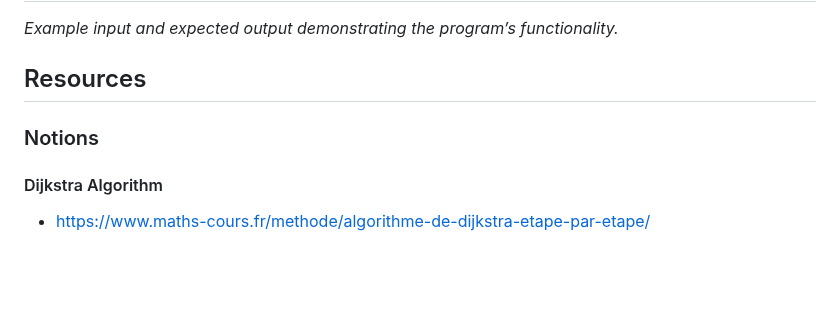
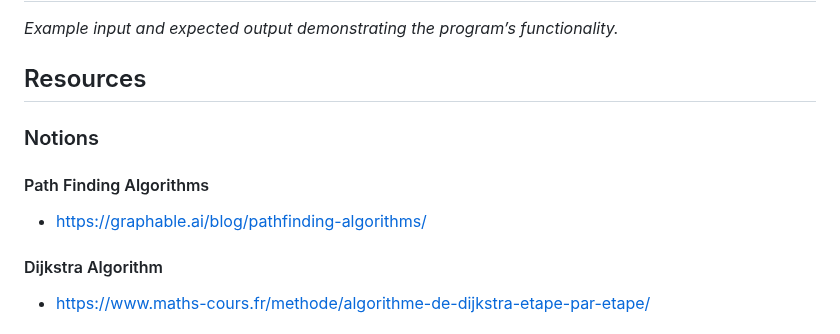
Before and after one commit to noemiepi/Fly-in, a Markdown page: README.md, the part around the change. Rendered like a GitHub page; blank space fills up the shorter version.

```diff
--- a/README.md
+++ b/README.md
@@ -28,6 +28,9 @@ python3 -m src # Runs the program
 
 ## Resources
 ### Notions
+#### Path Finding Algorithms
+- https://graphable.ai/blog/pathfinding-algorithms/
+
 #### Dijkstra Algorithm
 - https://www.maths-cours.fr/methode/algorithme-de-dijkstra-etape-par-etape/
 
```
Also changed, not shown: assets/background/back.png (added), assets/drones/bee.png (added), 4 other files.
